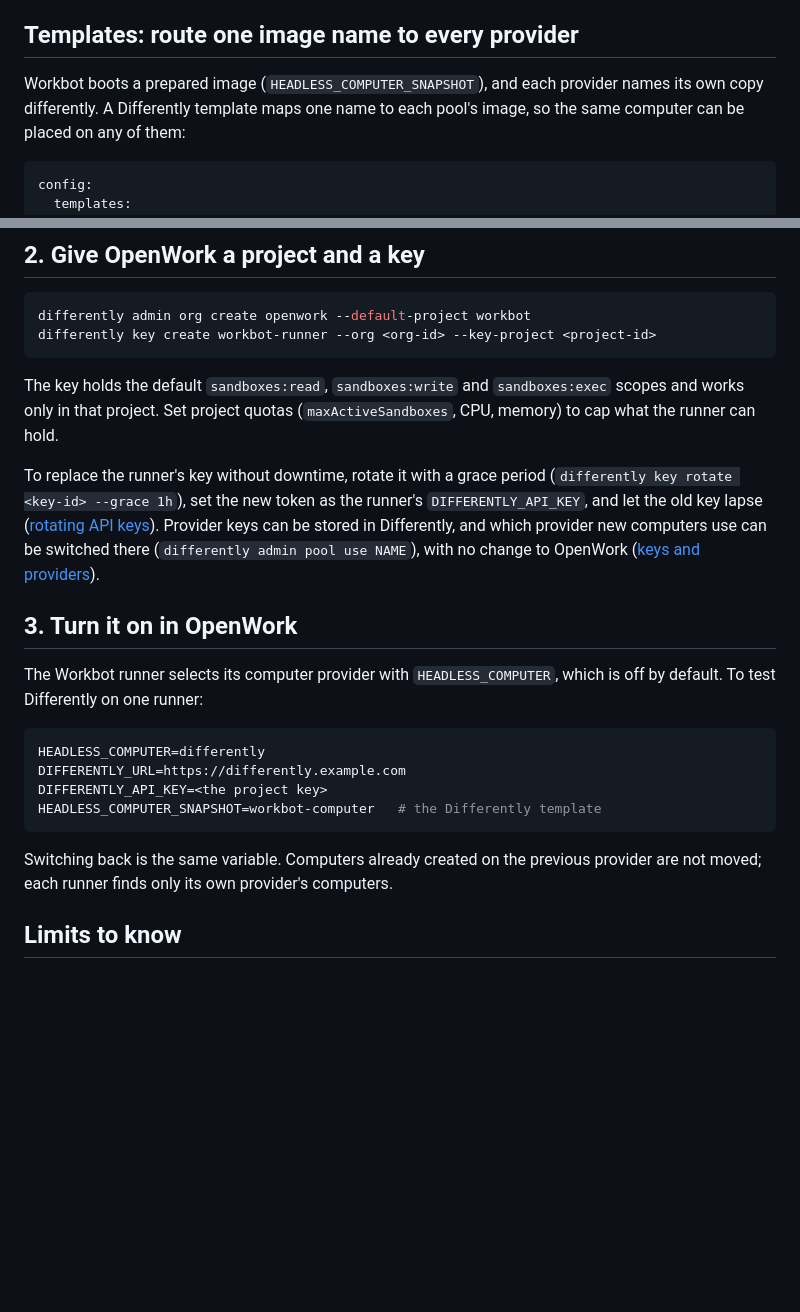
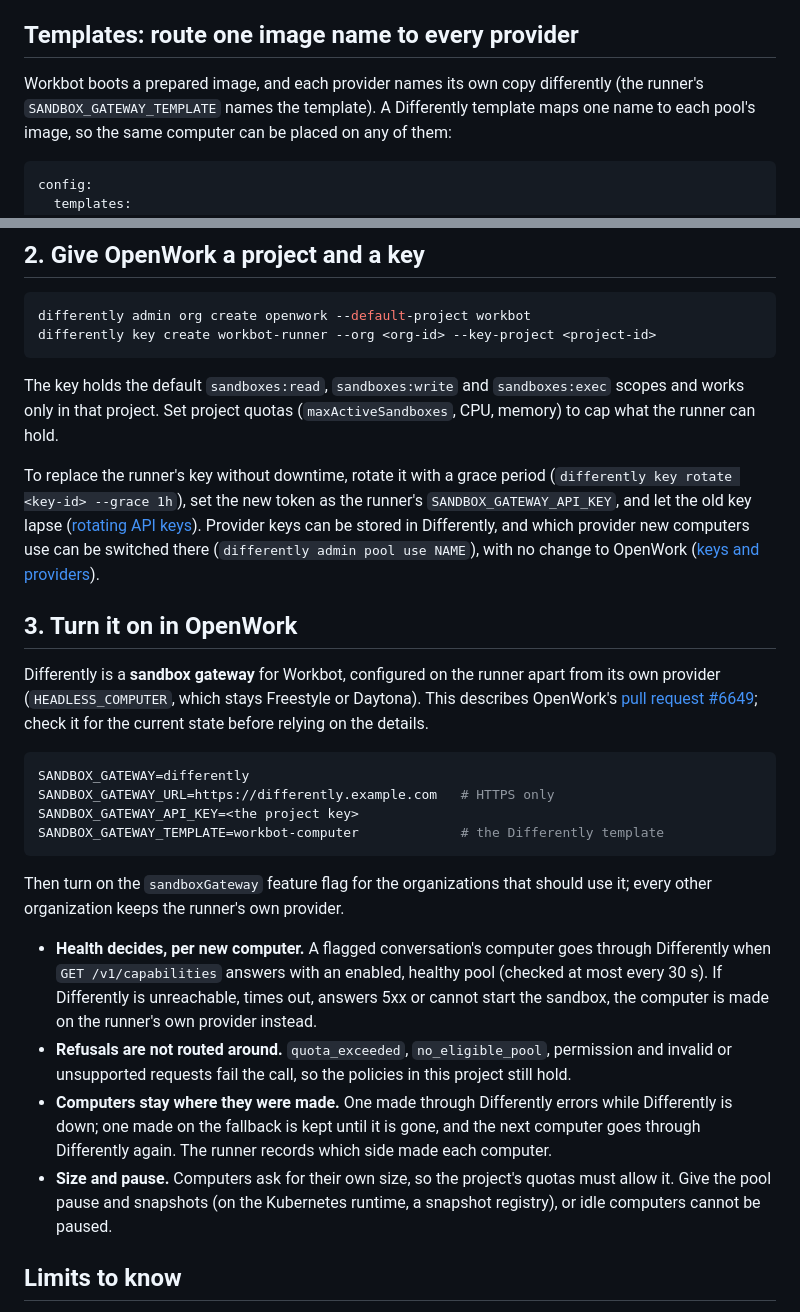
Before and after one commit to different-ai/differently, a Markdown page: docs/guides/openwork.md, 2 parts joined by grey strips. Rendered like a GitHub page; blank space fills up the shorter version.

Commit message:
docs(openwork): describe the runner's sandbox gateway settings
OpenWork's #6649 configures Differently as a sandbox gateway with its own
SANDBOX_GATEWAY_* settings and a per-org sandboxGateway flag, falling back
to the runner's own provider only when Differently is unhealthy. Replace
the guide's old HEADLESS_COMPUTER=differently and DIFFERENTLY_* names.

Signed-off-by: Jalil <reachjalil@gmail.com>

````diff
--- a/docs/guides/openwork.md
+++ b/docs/guides/openwork.md
@@ -90,8 +90,8 @@ OpenWork computers:
 
 ## Templates: route one image name to every provider
 
-Workbot boots a prepared image (`HEADLESS_COMPUTER_SNAPSHOT`), and each
-provider names its own copy differently. A Differently template maps one
+Workbot boots a prepared image, and each provider names its own copy
+differently (the runner's `SANDBOX_GATEWAY_TEMPLATE` names the template). A Differently template maps one
 name to each pool's image, so the same computer can be placed on any of them:
 
 ```yaml
@@ -122,7 +122,7 @@ The key holds the default `sandboxes:read`, `sandboxes:write` and
 
 To replace the runner's key without downtime, rotate it with a grace period
 (`differently key rotate <key-id> --grace 1h`), set the new token as the
-runner's `DIFFERENTLY_API_KEY`, and let the old key lapse
+runner's `SANDBOX_GATEWAY_API_KEY`, and let the old key lapse
 ([rotating API keys](keys-and-providers.md#rotate-differently-api-keys-without-downtime)).
 Provider keys can be stored in Differently, and which provider new computers
 use can be switched there (`differently admin pool use NAME`), with no change
@@ -130,19 +130,37 @@ to OpenWork ([keys and providers](keys-and-providers.md)).
 
 ## 3. Turn it on in OpenWork
 
-The Workbot runner selects its computer provider with `HEADLESS_COMPUTER`,
-which is off by default. To test Differently on one runner:
+Differently is a **sandbox gateway** for Workbot, configured on the runner
+apart from its own provider (`HEADLESS_COMPUTER`, which stays Freestyle or
+Daytona). This describes OpenWork's
+[pull request #6649](https://github.com/different-ai/openwork/pull/6649);
+check it for the current state before relying on the details.
 
 ```bash
-HEADLESS_COMPUTER=differently
-DIFFERENTLY_URL=https://differently.example.com
-DIFFERENTLY_API_KEY=<the project key>
-HEADLESS_COMPUTER_SNAPSHOT=workbot-computer   # the Differently template
+SANDBOX_GATEWAY=differently
+SANDBOX_GATEWAY_URL=https://differently.example.com   # HTTPS only
+SANDBOX_GATEWAY_API_KEY=<the project key>
+SANDBOX_GATEWAY_TEMPLATE=workbot-computer             # the Differently template
 ```
 
-Switching back is the same variable. Computers already created on the
-previous provider are not moved; each runner finds only its own provider's
-computers.
+Then turn on the `sandboxGateway` feature flag for the organizations that
+should use it; every other organization keeps the runner's own provider.
+
+- **Health decides, per new computer.** A flagged conversation's computer
+  goes through Differently when `GET /v1/capabilities` answers with an
+  enabled, healthy pool (checked at most every 30 s). If Differently is
+  unreachable, times out, answers 5xx or cannot start the sandbox, the
+  computer is made on the runner's own provider instead.
+- **Refusals are not routed around.** `quota_exceeded`, `no_eligible_pool`,
+  permission and invalid or unsupported requests fail the call, so the
+  policies in this project still hold.
+- **Computers stay where they were made.** One made through Differently
+  errors while Differently is down; one made on the fallback is kept until it
+  is gone, and the next computer goes through Differently again. The runner
+  records which side made each computer.
+- **Size and pause.** Computers ask for their own size, so the project's
+  quotas must allow it. Give the pool pause and snapshots (on the Kubernetes
+  runtime, a snapshot registry), or idle computers cannot be paused.
 
 ## Limits to know
 
````
